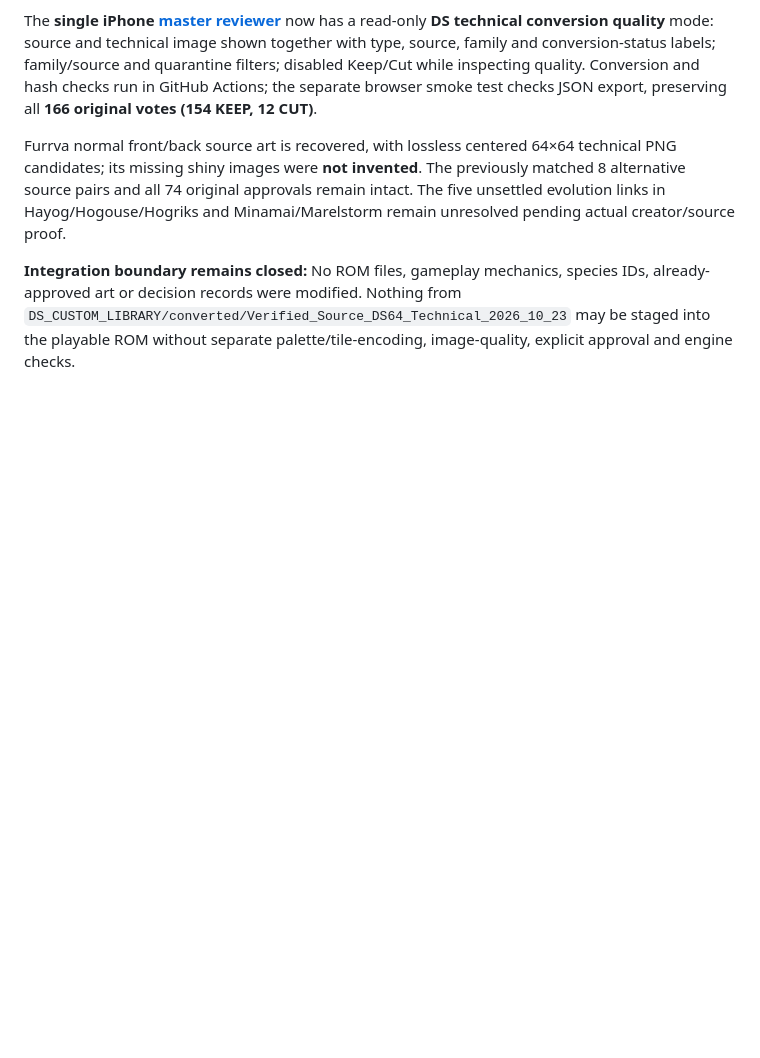
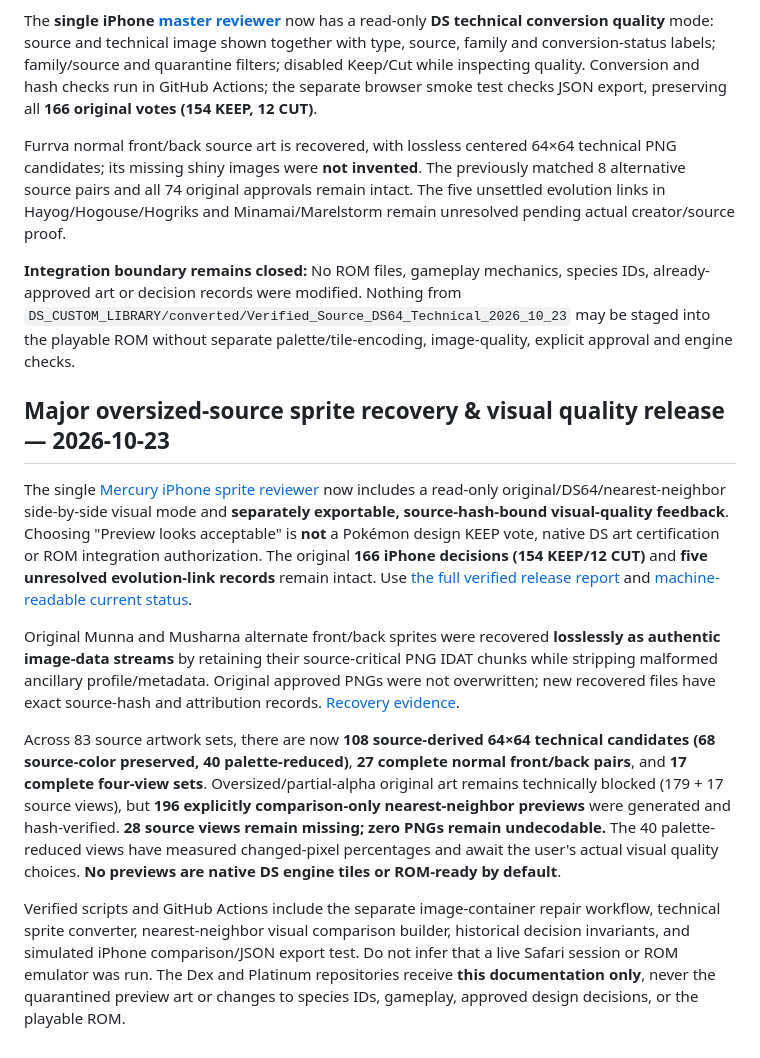
Before and after one commit to lionsprideemb-tech/Mercury-redux-dex, a Markdown page: SPRITE_ROSTER_HANDOFF_2026-10-23.md, the part around the change. Rendered like a GitHub page; blank space fills up the shorter version.

Commit message:
Synchronize actual Munna/Musharna image repair, 196 visual previews and 40 pending palette checks

```diff
--- a/SPRITE_ROSTER_HANDOFF_2026-10-23.md
+++ b/SPRITE_ROSTER_HANDOFF_2026-10-23.md
@@ -83,3 +83,14 @@ The **single iPhone [master reviewer](https://lionsprideemb-tech.github.io/Sprit
 Furrva normal front/back source art is recovered, with lossless centered 64×64 technical PNG candidates; its missing shiny images were **not invented**. The previously matched 8 alternative source pairs and all 74 original approvals remain intact. The five unsettled evolution links in Hayog/Hogouse/Hogriks and Minamai/Marelstorm remain unresolved pending actual creator/source proof.
 
 **Integration boundary remains closed:** No ROM files, gameplay mechanics, species IDs, already-approved art or decision records were modified. Nothing from `DS_CUSTOM_LIBRARY/converted/Verified_Source_DS64_Technical_2026_10_23` may be staged into the playable ROM without separate palette/tile-encoding, image-quality, explicit approval and engine checks.
+
+
+## Major oversized-source sprite recovery & visual quality release — 2026-10-23
+
+The single [Mercury iPhone sprite reviewer](https://lionsprideemb-tech.github.io/Sprites/master-review.html) now includes a read-only original/DS64/nearest-neighbor side-by-side visual mode and **separately exportable, source-hash-bound visual-quality feedback**. Choosing "Preview looks acceptable" is **not** a Pokémon design KEEP vote, native DS art certification or ROM integration authorization. The original **166 iPhone decisions (154 KEEP/12 CUT)** and **five unresolved evolution-link records** remain intact. Use [the full verified release report](https://github.com/lionsprideemb-tech/Sprites/blob/main/review/OVERSIZED_SPRITE_VISUAL_RECOVERY_RELEASE_2026-10-23.md) and [machine-readable current status](https://github.com/lionsprideemb-tech/Sprites/blob/main/review/oversized-visual-recovery-current-status-2026-10-23.json).
+
+Original Munna and Musharna alternate front/back sprites were recovered **losslessly as authentic image-data streams** by retaining their source-critical PNG IDAT chunks while stripping malformed ancillary profile/metadata. Original approved PNGs were not overwritten; new recovered files have exact source-hash and attribution records. [Recovery evidence](https://github.com/lionsprideemb-tech/Sprites/blob/main/DS_CUSTOM_LIBRARY/recovered/Reborn_Plates_Legacy_PNG_Container_Repairs/recovery_manifest.json).
+
+Across 83 source artwork sets, there are now **108 source-derived 64×64 technical candidates (68 source-color preserved, 40 palette-reduced)**, **27 complete normal front/back pairs**, and **17 complete four-view sets**. Oversized/partial-alpha original art remains technically blocked (179 + 17 source views), but **196 explicitly comparison-only nearest-neighbor previews** were generated and hash-verified. **28 source views remain missing; zero PNGs remain undecodable.** The 40 palette-reduced views have measured changed-pixel percentages and await the user's actual visual quality choices. **No previews are native DS engine tiles or ROM-ready by default**.
+
+Verified scripts and GitHub Actions include the separate image-container repair workflow, technical sprite converter, nearest-neighbor visual comparison builder, historical decision invariants, and simulated iPhone comparison/JSON export test. Do not infer that a live Safari session or ROM emulator was run. The Dex and Platinum repositories receive **this documentation only**, never the quarantined preview art or changes to species IDs, gameplay, approved design decisions, or the playable ROM.
```
